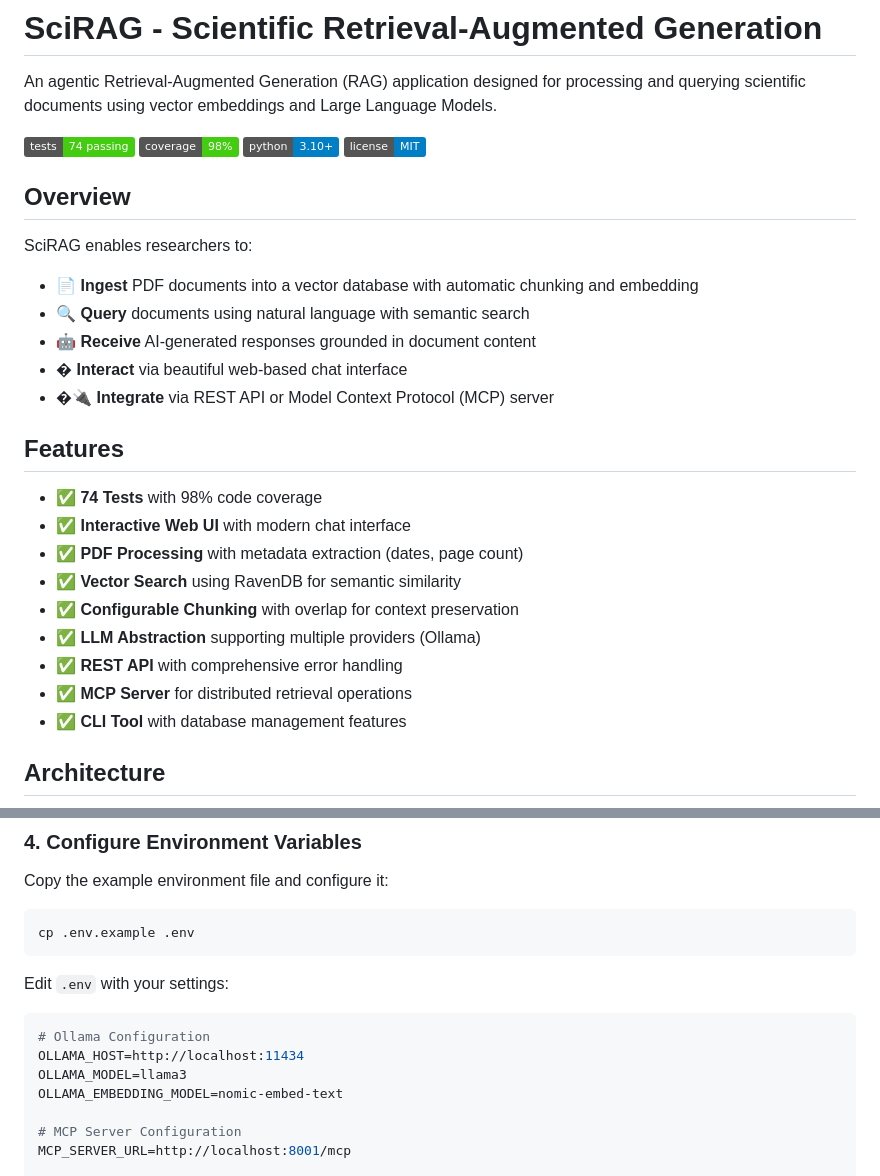
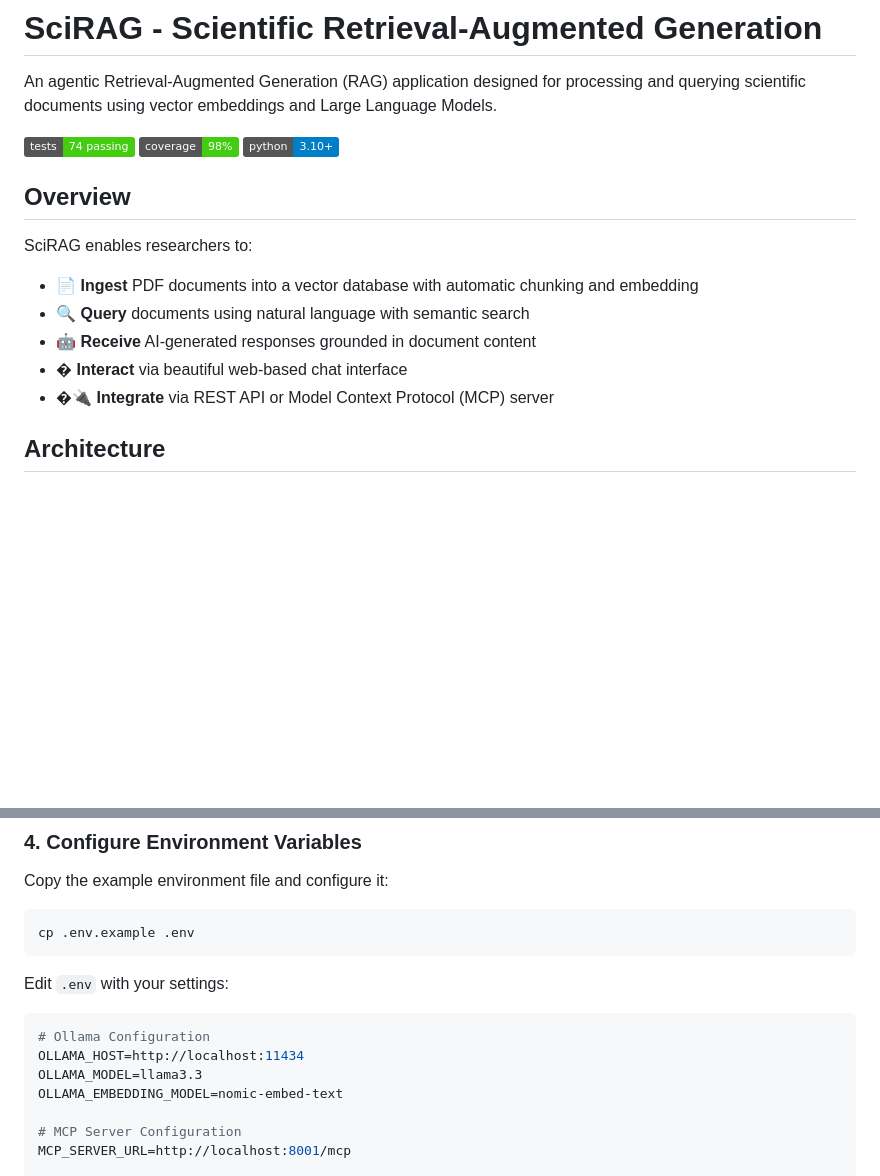
Before and after one commit to isaac-neutrons/scirag, a Markdown page: README.md, 2 parts joined by grey strips. Drawn GitHub-style; badges without logos; blank space fills up the shorter version.

Commit message:
tweak README

````diff
--- a/README.md
+++ b/README.md
@@ -5,7 +5,6 @@ An agentic Retrieval-Augmented Generation (RAG) application designed for process
 [![Tests](https://img.shields.io/badge/tests-74%20passing-brightgreen)](tests/)
 [![Coverage](https://img.shields.io/badge/coverage-98%25-brightgreen)](htmlcov/)
 [![Python](https://img.shields.io/badge/python-3.10%2B-blue)](https://www.python.org/)
-[![License](https://img.shields.io/badge/license-MIT-blue)](LICENSE)
 
 ## Overview
 
@@ -15,18 +14,6 @@ SciRAG enables researchers to:
 - 🤖 **Receive** AI-generated responses grounded in document content
 - � **Interact** via beautiful web-based chat interface
 - �🔌 **Integrate** via REST API or Model Context Protocol (MCP) server
-
-## Features
-
-- ✅ **74 Tests** with 98% code coverage
-- ✅ **Interactive Web UI** with modern chat interface
-- ✅ **PDF Processing** with metadata extraction (dates, page count)
-- ✅ **Vector Search** using RavenDB for semantic similarity
-- ✅ **Configurable Chunking** with overlap for context preservation
-- ✅ **LLM Abstraction** supporting multiple providers (Ollama)
-- ✅ **REST API** with comprehensive error handling
-- ✅ **MCP Server** for distributed retrieval operations
-- ✅ **CLI Tool** with database management features
 
 ## Architecture
 
@@ -150,7 +137,7 @@ Edit `.env` with your settings:
 ```env
 # Ollama Configuration
 OLLAMA_HOST=http://localhost:11434
-OLLAMA_MODEL=llama3
+OLLAMA_MODEL=llama3.3
 OLLAMA_EMBEDDING_MODEL=nomic-embed-text
 
 # MCP Server Configuration
````
